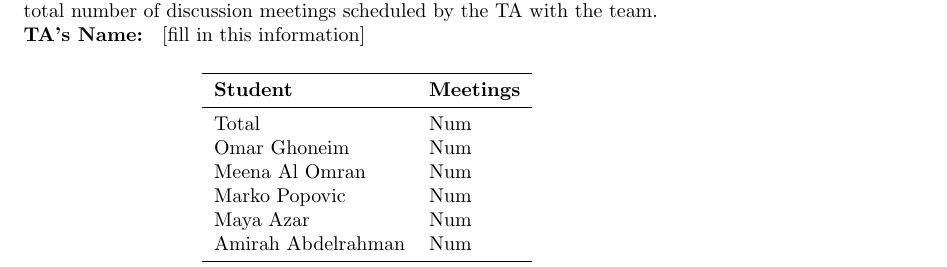
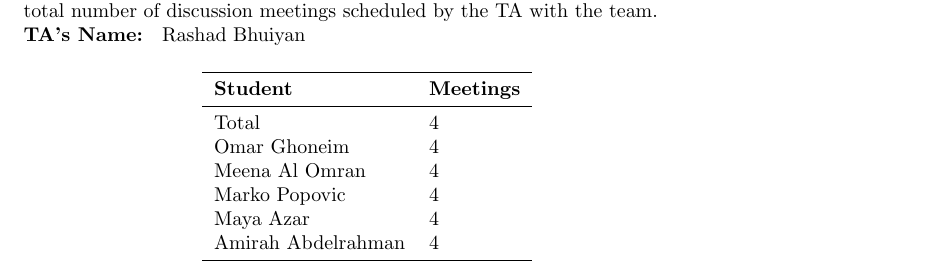
Before and after one commit to meena-alomran/game-n-grow, a LaTeX document (docs/projMngmnt/POC_Productivity_Rep.tex): part of page 3 of 5, cut so that both start at the same text. Compiled offline with pdfLaTeX; a LaTeX package or settings file that is missing is left out.

Commit message:
TA meeting info table

```diff
--- a/docs/projMngmnt/POC_Productivity_Rep.tex
+++ b/docs/projMngmnt/POC_Productivity_Rep.tex
@@ -127,7 +127,7 @@ Amirah Abdelrahman & Num\\
 with the TA were attended over the time period of interest. The first row is the
 total number of discussion meetings scheduled by the TA with the team.}
 
-\noindent \textbf{TA's Name: } [fill in this information]
+\noindent \textbf{TA's Name: } Rashad Bhuiyan
 
 \begin{table}[H]
 \centering
@@ -135,12 +135,12 @@ total number of discussion meetings scheduled by the TA with the team.}
 \toprule
 \textbf{Student} & \textbf{Meetings}\\
 \midrule
-Total & Num\\
-Omar Ghoneim & Num\\
-Meena Al Omran & Num\\
-Marko Popovic & Num\\
-Maya Azar & Num\\
-Amirah Abdelrahman & Num\\
+Total & 4\\
+Omar Ghoneim & 4\\
+Meena Al Omran & 4\\
+Marko Popovic & 4\\
+Maya Azar & 4\\
+Amirah Abdelrahman & 4\\
 \bottomrule
 \end{tabular}
 \end{table}
```
